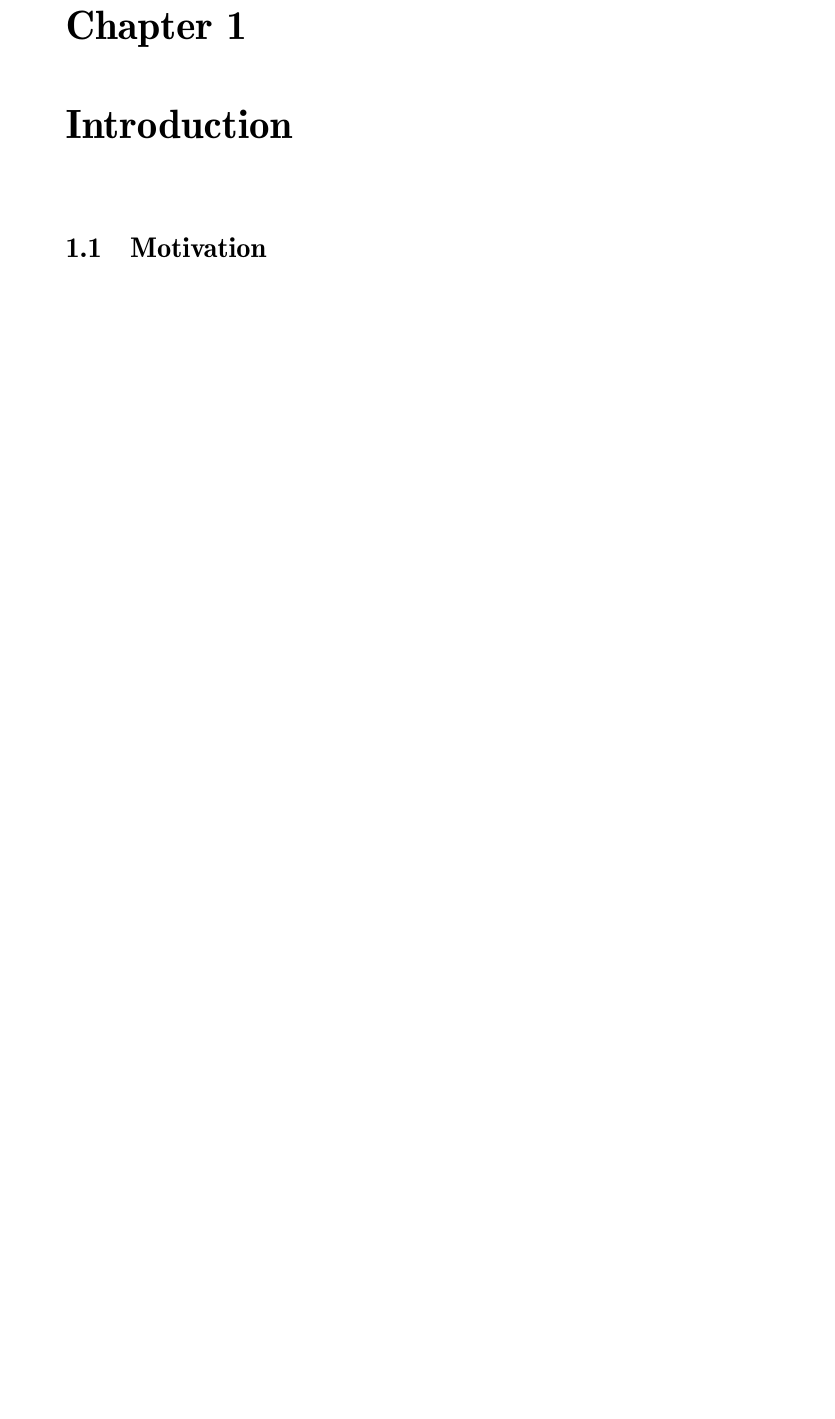
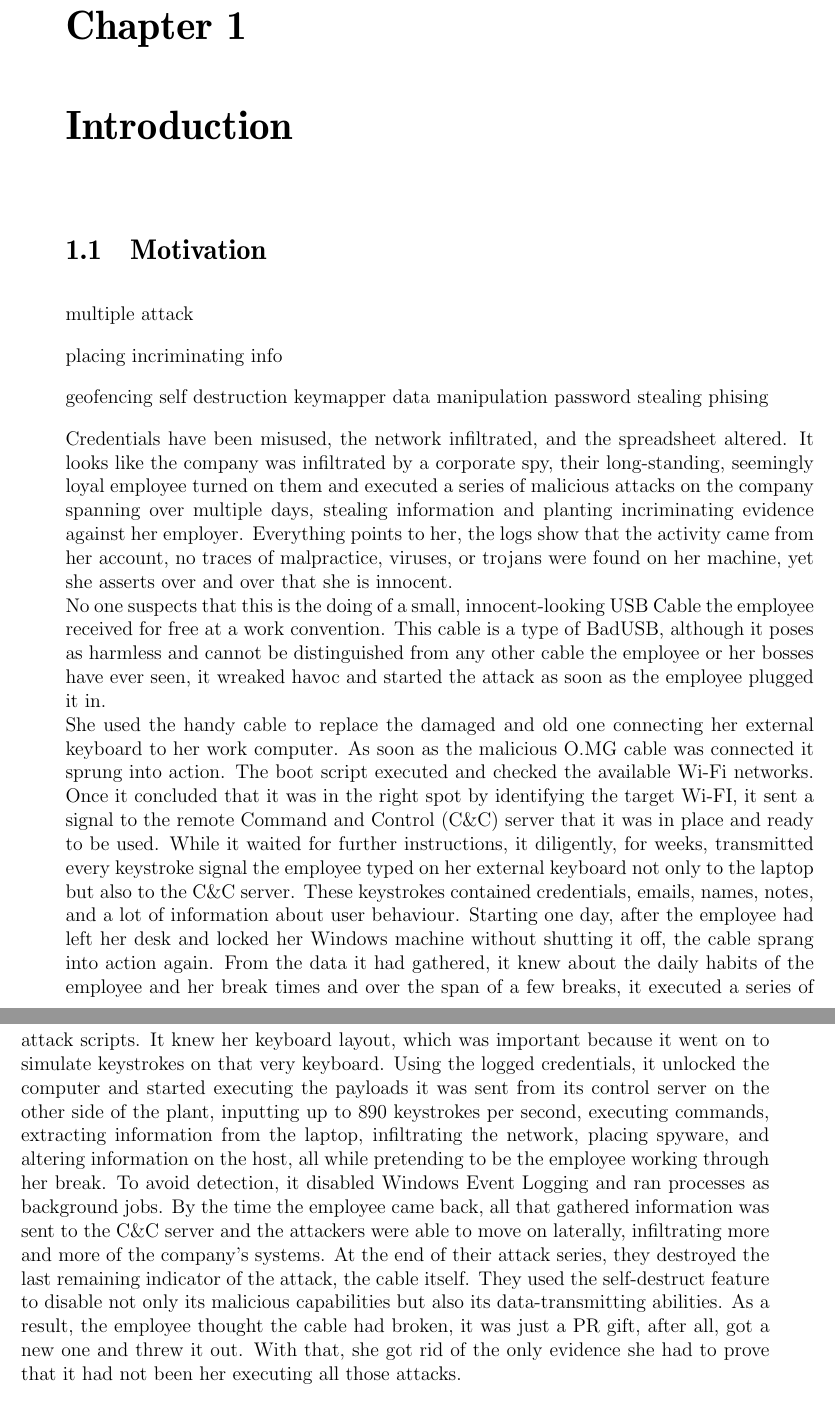
Before and after one commit to Bluee1Bird/Bachelor-s-Thesis, a LaTeX thesis (thesis.tex, which reads Chapter/introduction.tex): part of page 15 of 119 before the commit and two parts of pages 15 and 16 of 119 after it, the two joined at a grey line, cut so that both start at the same text, the shorter picture padded with empty space. Compiled offline with pdfLaTeX.

Commit message:
part of intro

```diff
--- a/Chapter/introduction.tex
+++ b/Chapter/introduction.tex
@@ -1,4 +1,18 @@
 \chapter{Introduction}
 
 \section{Motivation}
-\cite{label}
+
+multiple attack
+
+placing incriminating info
+
+geofencing
+self destruction
+keymapper
+data manipulation
+password stealing
+phising
+
+Credentials have been misused, the network infiltrated, and the spreadsheet altered. It looks like the company was infiltrated by a corporate spy, their long-standing, seemingly loyal employee turned on them and executed a series of malicious attacks on the company spanning over multiple days, stealing information and planting incriminating evidence against her employer. Everything points to her, the logs show that the activity came from her account, no traces of malpractice, viruses, or trojans were found on her machine, yet she asserts over and over that she is innocent. \\
+No one suspects that this is the doing of a small, innocent-looking USB Cable the employee received for free at a work convention. This cable is a type of BadUSB, although it poses as harmless and cannot be distinguished from any other cable the employee or her bosses have ever seen, it wreaked havoc and started the attack as soon as the employee plugged it in. \\
+She used the handy cable to replace the damaged and old one connecting her external keyboard to her work computer. As soon as the malicious O.MG cable was connected it sprung into action. The boot script executed and checked the available Wi-Fi networks. Once it concluded that it was in the right spot by identifying the target Wi-FI, it sent a signal to the remote Command and Control (C\&C) server that it was in place and ready to be used. While it waited for further instructions, it diligently, for weeks, transmitted every keystroke signal the employee typed on her external keyboard not only to the laptop but also to the C\&C server. These keystrokes contained credentials, emails, names, notes, and a lot of information about user behaviour. Starting one day, after the employee had left her desk and locked her Windows machine without shutting it off, the cable sprang into action again. From the data it had gathered, it knew about the daily habits of the employee and her break times and over the span of a few breaks, it executed a series of attack scripts. It knew her keyboard layout, which was important because it went on to simulate keystrokes on that very keyboard. Using the logged credentials, it unlocked the computer and started executing the payloads it was sent from its control server on the other side of the plant, inputting up to 890 keystrokes per second, executing commands, extracting information from the laptop, infiltrating the network, placing spyware, and altering information on the host, all while pretending to be the employee working through her break. To avoid detection, it disabled Windows Event Logging and ran processes as background jobs. By the time the employee came back, all that gathered information was sent to the C\&C server and the attackers were able to move on laterally, infiltrating more and more of the company's systems. At the end of their attack series, they destroyed the last remaining indicator of the attack, the cable itself. They used the self-destruct feature to disable not only its malicious capabilities but also its data-transmitting abilities. As a result, the employee thought the cable had broken, it was just a PR gift, after all, got a new one and threw it out. With that, she got rid of the only evidence she had to prove that it had not been her executing all those attacks.
```
Also changed, not shown: Chapter/implementation.tex (+1 -0 lines), Chapter/main.tex (deleted, +0 -1 lines), thesis.tex (+0 -3 lines), Chapter/introduction.tex (11 more changed lines).
